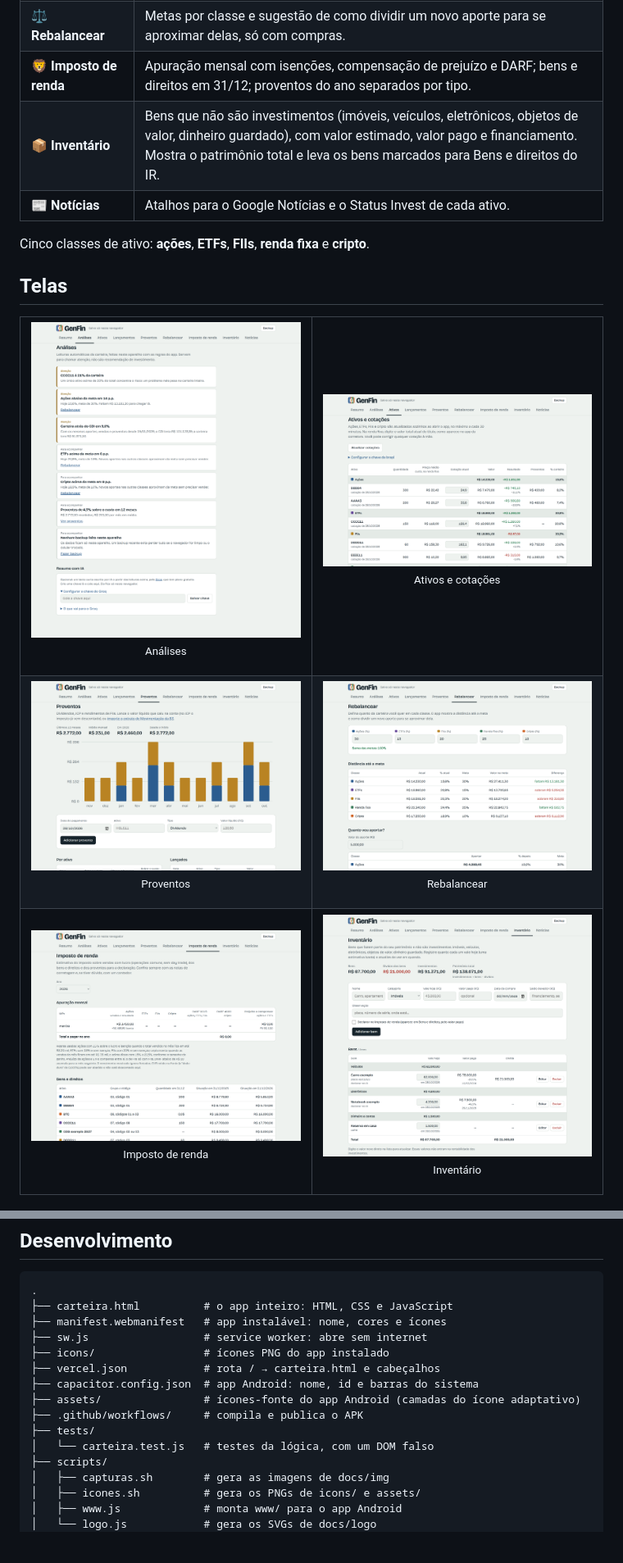
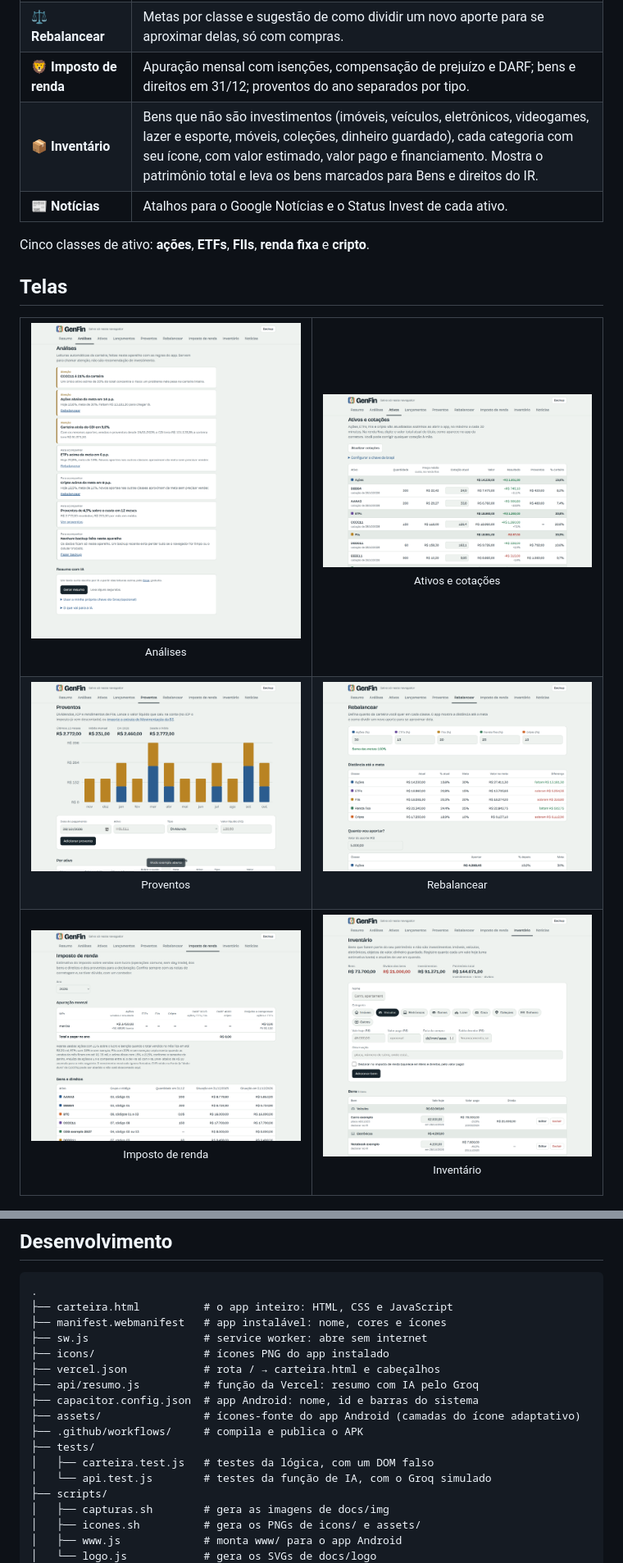
Before and after one commit to pedrol132007-code/GenFin, a Markdown page: README.md, 2 parts joined by grey strips. Shown at 82% size. Rendered like a GitHub page; pictures changed too: docs/img/analises.png, docs/img/inventario.png, docs/img/proventos.png; blank space fills up the shorter version.

```diff
--- a/README.md
+++ b/README.md
@@ -51,7 +51,7 @@ Preço médio, alocação, proventos, rebalanceamento e imposto de renda para qu
 | 💰 **Proventos** | Dividendos, JCP e rendimentos de FIIs, digitados ou importados da B3, com gráfico dos últimos 12 meses e rendimento sobre o custo por ativo. |
 | ⚖️ **Rebalancear** | Metas por classe e sugestão de como dividir um novo aporte para se aproximar delas, só com compras. |
 | 🦁 **Imposto de renda** | Apuração mensal com isenções, compensação de prejuízo e DARF; bens e direitos em 31/12; proventos do ano separados por tipo. |
-| 📦 **Inventário** | Bens que não são investimentos (imóveis, veículos, eletrônicos, objetos de valor, dinheiro guardado), com valor estimado, valor pago e financiamento. Mostra o patrimônio total e leva os bens marcados para Bens e direitos do IR. |
+| 📦 **Inventário** | Bens que não são investimentos (imóveis, veículos, eletrônicos, videogames, lazer e esporte, móveis, coleções, dinheiro guardado), cada categoria com seu ícone, com valor estimado, valor pago e financiamento. Mostra o patrimônio total e leva os bens marcados para Bens e direitos do IR. |
 | 📰 **Notícias** | Atalhos para o Google Notícias e o Status Invest de cada ativo. |
 
 Cinco classes de ativo: **ações**, **ETFs**, **FIIs**, **renda fixa** e **cripto**.
@@ -186,11 +186,13 @@ Operações comuns de pessoa física, sem day trade:
 ├── sw.js                  # service worker: abre sem internet
 ├── icons/                 # ícones PNG do app instalado
 ├── vercel.json            # rota / → carteira.html e cabeçalhos
+├── api/resumo.js          # função da Vercel: resumo com IA pelo Groq
 ├── capacitor.config.json  # app Android: nome, id e barras do sistema
 ├── assets/                # ícones-fonte do app Android (camadas do ícone adaptativo)
 ├── .github/workflows/     # compila e publica o APK
 ├── tests/
-│   └── carteira.test.js   # testes da lógica, com um DOM falso
+│   ├── carteira.test.js   # testes da lógica, com um DOM falso
+│   └── api.test.js        # testes da função de IA, com o Groq simulado
 ├── scripts/
 │   ├── capturas.sh        # gera as imagens de docs/img
 │   ├── icones.sh          # gera os PNGs de icons/ e assets/
```
Also changed, not shown: other parts of README.md (+2 -2 lines), docs/img/celular.png, docs/img/resumo-escuro.png, docs/img/resumo.png, 5 other files.
